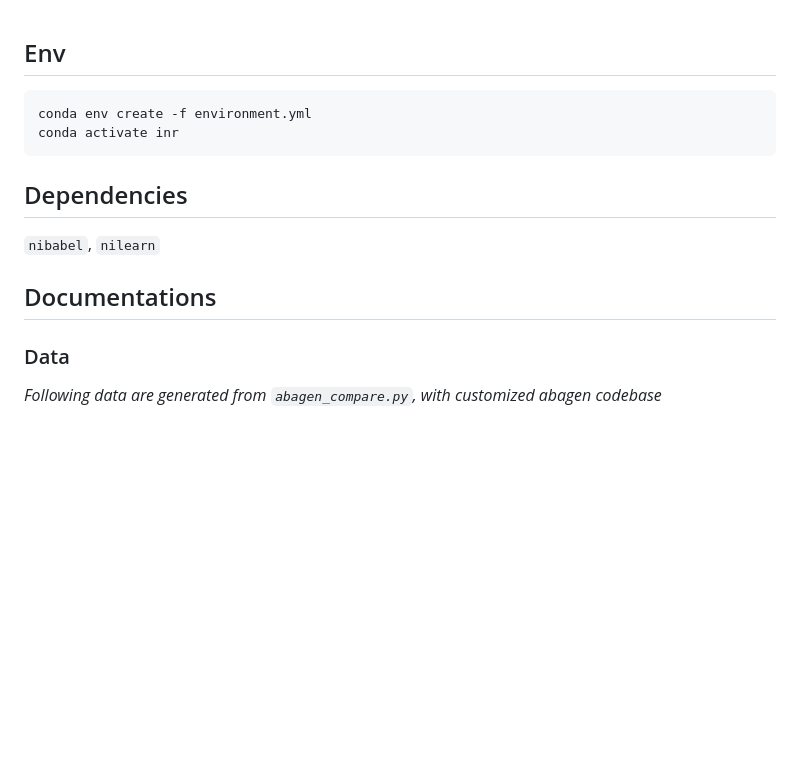
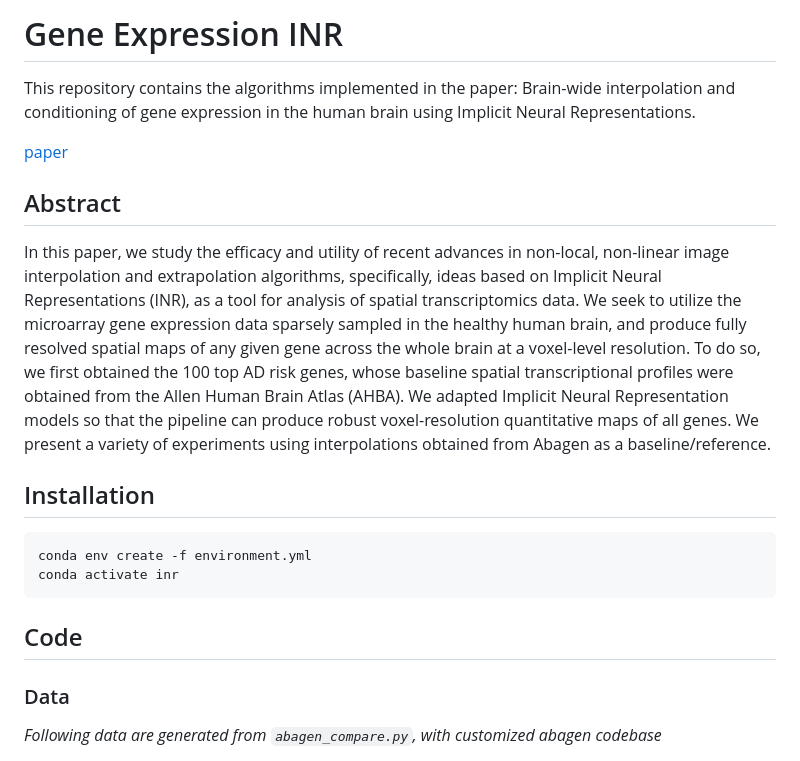
Before and after one commit to vsingh-group/gene-expression-inr, a Markdown page: README.md, the part around the change printed below. Rendered like a GitHub page; blank space fills up the shorter version.

````diff
--- a/README.md
+++ b/README.md
@@ -1,16 +1,21 @@
+# Gene Expression INR
 
-## Env
+This repository contains the algorithms implemented in the paper: Brain-wide interpolation and conditioning of gene expression in the human brain using Implicit Neural Representations.
+
+[paper](https://arxiv.org/abs/2506.11158)
+
+## Abstract
+
+In this paper, we study the efficacy and utility of recent advances in non-local, non-linear image interpolation and extrapolation algorithms, specifically, ideas based on Implicit Neural Representations (INR), as a tool for analysis of spatial transcriptomics data. We seek to utilize the microarray gene expression data sparsely sampled in the healthy human brain, and produce fully resolved spatial maps of any given gene across the whole brain at a voxel-level resolution. To do so, we first obtained the 100 top AD risk genes, whose baseline spatial transcriptional profiles were obtained from the Allen Human Brain Atlas (AHBA). We adapted Implicit Neural Representation models so that the pipeline can produce robust voxel-resolution quantitative maps of all genes. We present a variety of experiments using interpolations obtained from Abagen as a baseline/reference.
+
+## Installation
 
 ```
 conda env create -f environment.yml
 conda activate inr
 ```
 
-## Dependencies
-
-`nibabel`, `nilearn`
-
-## Documentations
+## Code
 
 ### Data
 
````
Also changed, not shown: other parts of README.md (+29 -1 lines).
